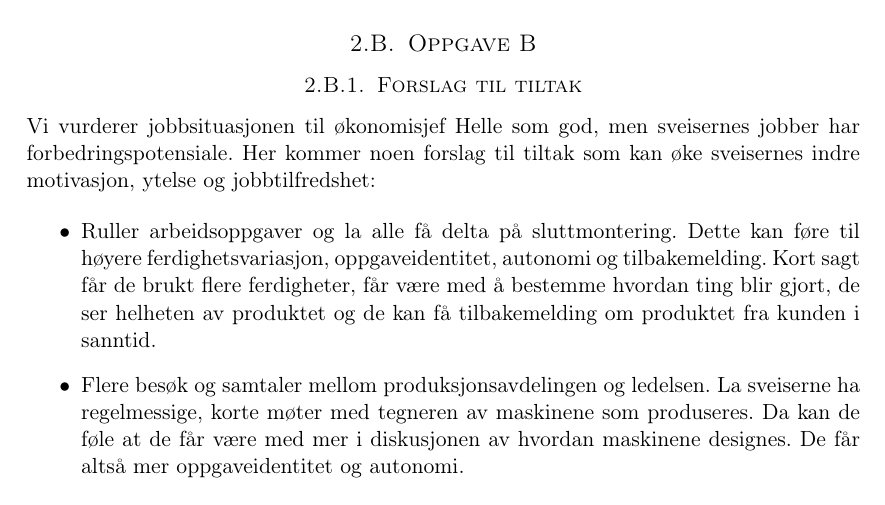
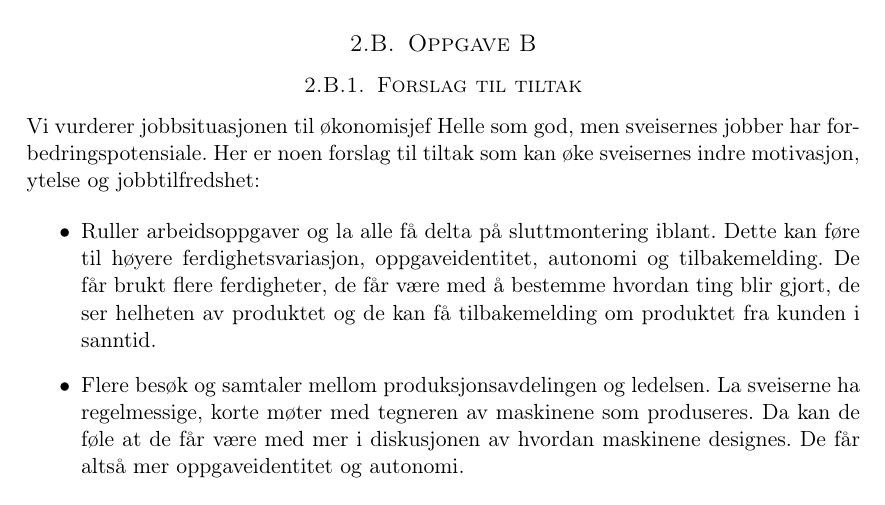
Before and after one commit to Assios/Tekled, a LaTeX document (ov2/report.tex, which reads ov2/oppg2.tex): part of page 5 of 7, cut so that both start at the same text. Compiled offline with pdfLaTeX.

Commit message:
Update oppg2

```diff
--- a/ov2/oppg2.tex
+++ b/ov2/oppg2.tex
@@ -50,10 +50,10 @@ I figur \ref{fig:mps} ser vi en grov vurdering av motivasjonspotensialet til en
 
 \subsection{Oppgave B}
 \subsubsection{Forslag til tiltak}
-Vi vurderer jobbsituasjonen til økonomisjef Helle som god, men sveisernes jobber har forbedringspotensiale. Her kommer noen forslag til tiltak som kan øke sveisernes indre motivasjon, ytelse og jobbtilfredshet:
+Vi vurderer jobbsituasjonen til økonomisjef Helle som god, men sveisernes jobber har forbedringspotensiale. Her er noen forslag til tiltak som kan øke sveisernes indre motivasjon, ytelse og jobbtilfredshet:
 
 \begin{itemize}
-  \item Ruller arbeidsoppgaver og la alle få delta på sluttmontering. Dette kan føre til høyere ferdighetsvariasjon, oppgaveidentitet, autonomi og tilbakemelding. Kort sagt får de brukt flere ferdigheter, får være med å bestemme hvordan ting blir gjort, de ser helheten av produktet og de kan få tilbakemelding om produktet fra kunden i sanntid.
+  \item Ruller arbeidsoppgaver og la alle få delta på sluttmontering iblant. Dette kan føre til høyere ferdighetsvariasjon, oppgaveidentitet, autonomi og tilbakemelding. De får brukt flere ferdigheter, de får være med å bestemme hvordan ting blir gjort, de ser helheten av produktet og de kan få tilbakemelding om produktet fra kunden i sanntid.
   \item Flere besøk og samtaler mellom produksjonsavdelingen og ledelsen. La sveiserne ha regelmessige, korte møter med tegneren av maskinene som produseres. Da kan de føle at de får være med mer i diskusjonen av hvordan maskinene designes. De får altså mer oppgaveidentitet og autonomi.
 \end{itemize}
 
```
